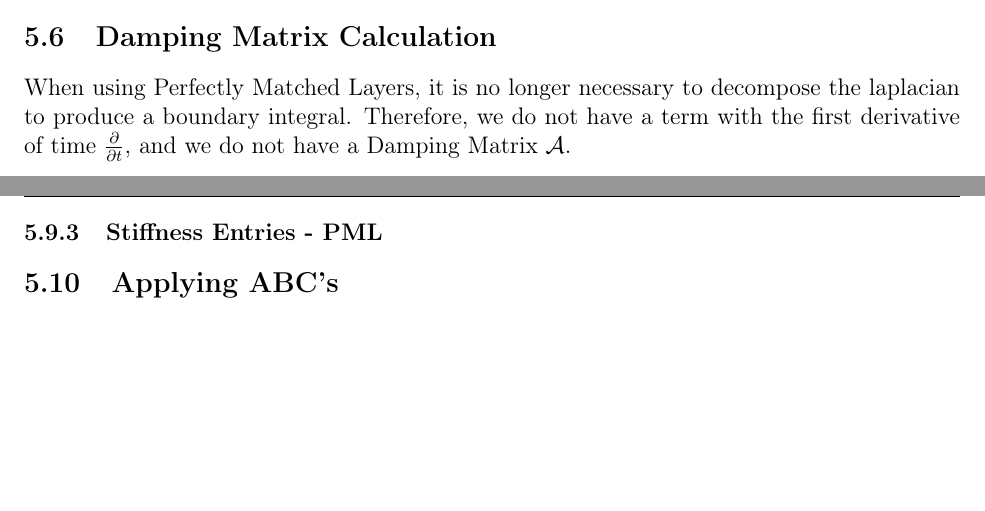
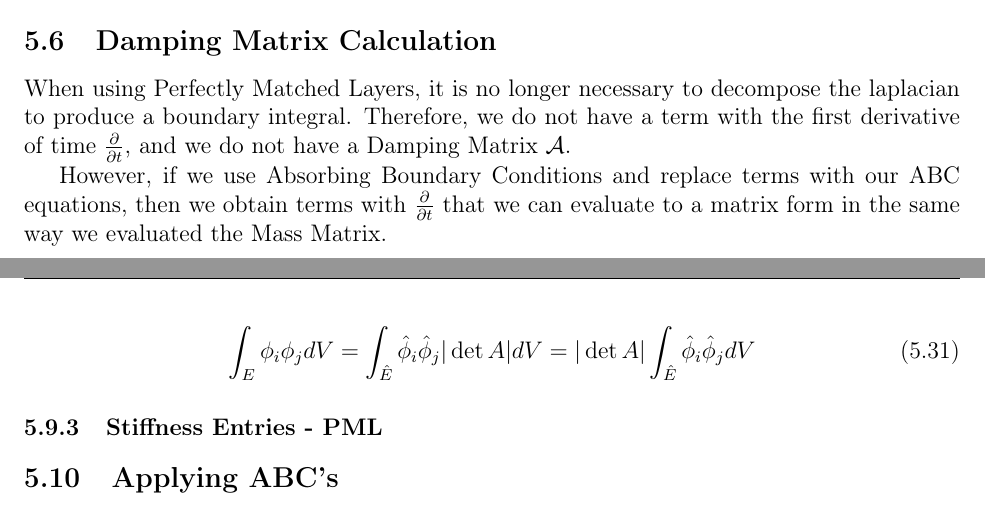
Before and after one commit to AndrewWang996/Rapport-du-Stage, a LaTeX document (main.tex, which reads TexSections/Discontinuous-Galerkin-Method.tex): two parts of pages 24 and 28 of 43 before the commit and two parts of pages 24 and 28 of 44 after it, joined at a grey line, cut so that both start at the same text, the shorter picture padded with empty space. Compiled offline with pdfLaTeX.

Commit message:
latest updates

```diff
--- a/TexSections/Discontinuous-Galerkin-Method.tex
+++ b/TexSections/Discontinuous-Galerkin-Method.tex
@@ -197,6 +197,8 @@ which is a simple job of integrating multivariate polynomials and can be done by
 
 When using Perfectly Matched Layers, it is no longer necessary to decompose the laplacian to produce a boundary integral. Therefore, we do not have a term with the first derivative of time $\frac{\partial}{\partial t}$, and we do not have a Damping Matrix $\mathcal{A}$.
 
+However, if we use Absorbing Boundary Conditions and replace terms with our ABC equations, then we obtain terms with $\frac{\partial}{\partial t}$ that we can evaluate to a matrix form in the same way we evaluated the Mass Matrix.
+
 \subsection{Stiffness Matrix Calculation}
 
 The value of the Stiffness Matrix $\mathcal{B}$ is found through a similar technique. We take all the terms without $t$, and use this term as an example:
@@ -411,6 +413,10 @@ Transposing gives us the desired matrix so that:
 \end{equation}
 
 
+\begin{equation}
+\int_E \phi_i \phi_j dV = \int_{\hat{E}} \hat{\phi}_i \hat{\phi}_j |\det A| dV = |\det A| \int_{\hat{E}} \hat{\phi}_i \hat{\phi}_j dV
+\end{equation}
+
 \subsubsection{Stiffness Entries - PML}
 
 
```
Also changed, not shown: TexSections/Discontinuous-Galerkin-Method.tex (4 more changed lines).
